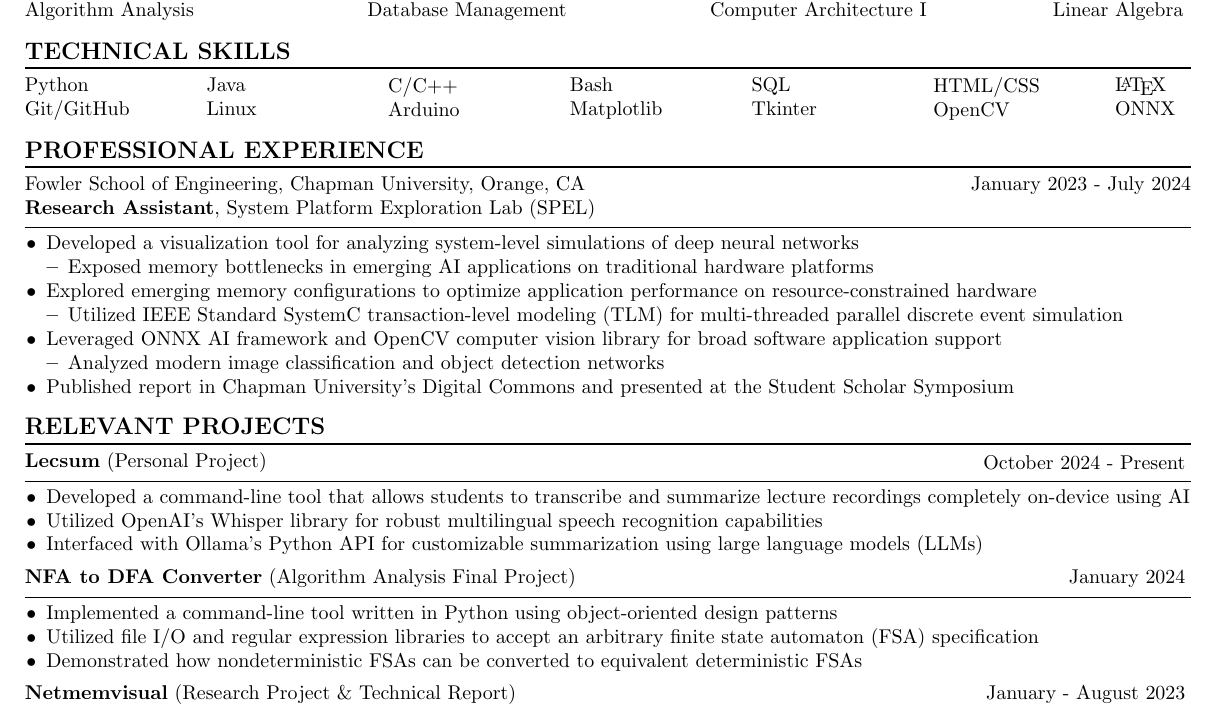
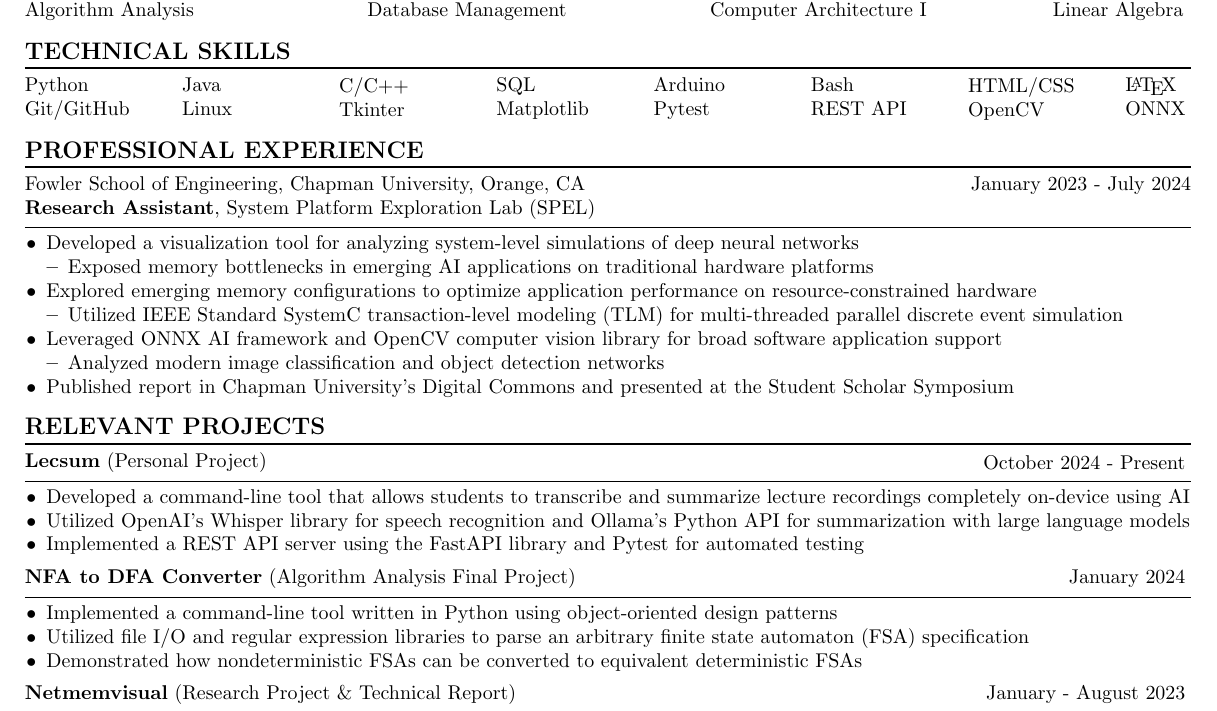
Before and after one commit to natanielf/resume, a LaTeX CV (resume.tex): part of the page, cut so that both start at the same text. Compiled offline with pdfLaTeX.

Commit message:
Update lecsum entry to include API server

```diff
--- a/resume.tex
+++ b/resume.tex
@@ -96,31 +96,35 @@
     \hrule height 1pt
     \vspace{4pt}
     \noindent
-    \begin{minipage}[c]{0.152\linewidth}
+    \begin{minipage}[c]{0.131\linewidth}
         \noindent Python \\
         \noindent Git/GitHub \\
     \end{minipage}
-    \begin{minipage}[c]{0.152\linewidth}
+    \begin{minipage}[c]{0.131\linewidth}
         \noindent Java \\
         \noindent Linux \\
     \end{minipage}
-    \begin{minipage}[c]{0.152\linewidth}
+    \begin{minipage}[c]{0.131\linewidth}
         \noindent C/C++ \\
-        \noindent Arduino \\
+        \noindent Tkinter \\
     \end{minipage}
-    \begin{minipage}[c]{0.152\linewidth}
-        \noindent Bash \\
+    \begin{minipage}[c]{0.131\linewidth}
+        \noindent SQL \\
         \noindent Matplotlib \\
     \end{minipage}
-    \begin{minipage}[c]{0.152\linewidth}
-        \noindent SQL \\
-        \noindent Tkinter \\
+    \begin{minipage}[c]{0.131\linewidth}
+        \noindent Arduino \\
+        \noindent Pytest \\
     \end{minipage}
-    \begin{minipage}[c]{0.152\linewidth}
+    \begin{minipage}[c]{0.131\linewidth}
+        \noindent Bash \\
+        \noindent REST API \\
+    \end{minipage}
+    \begin{minipage}[c]{0.131\linewidth}
         \noindent HTML/CSS \\
         \noindent OpenCV \\
     \end{minipage}
-    \begin{minipage}[c]{0.152\linewidth}
+    \begin{minipage}[c]{0.131\linewidth}
         \noindent \LaTeX \\
         \noindent ONNX \\
     \end{minipage}
@@ -186,8 +190,8 @@
     \noindent
     \begin{itemize}[noitemsep, topsep=0pt]
         \item Developed a command-line tool that allows students to transcribe and summarize lecture recordings completely on-device using AI
-        \item Utilized OpenAI's Whisper library for robust multilingual speech recognition capabilities
-        \item Interfaced with Ollama's Python API for customizable summarization using large language models (LLMs)
+        \item Utilized OpenAI's Whisper library for speech recognition and Ollama's Python API for summarization with large language models
+        \item Implemented a REST API server using the FastAPI library and Pytest for automated testing
     \end{itemize}
     \medskip
 
@@ -206,7 +210,7 @@
     \noindent
     \begin{itemize}[noitemsep, topsep=0pt]
         \item Implemented a command-line tool written in Python using object-oriented design patterns
-        \item Utilized file I/O and regular expression libraries to accept an arbitrary finite state automaton (FSA) specification
+        \item Utilized file I/O and regular expression libraries to parse an arbitrary finite state automaton (FSA) specification
         \item Demonstrated how nondeterministic FSAs can be converted to equivalent deterministic FSAs
     \end{itemize}
     \medskip
```
